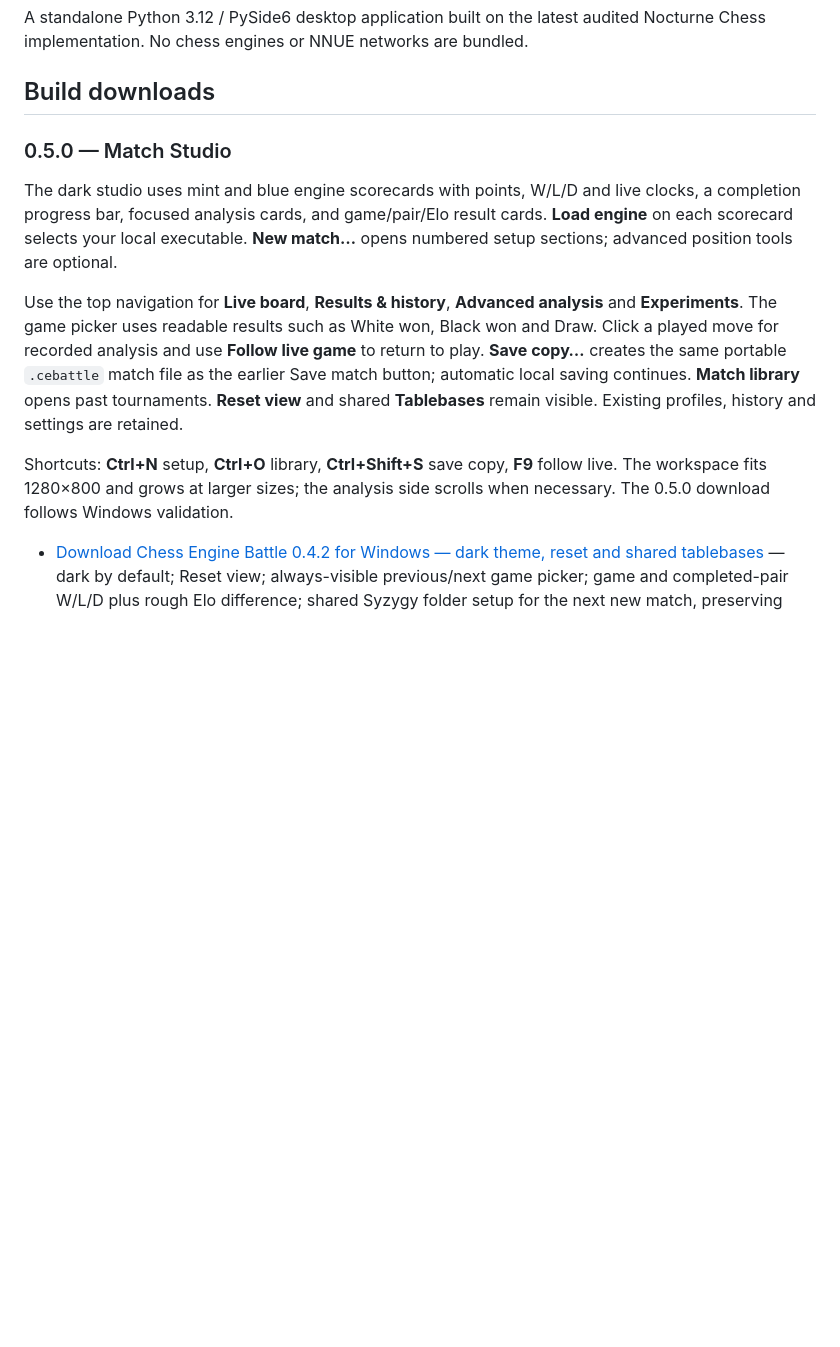
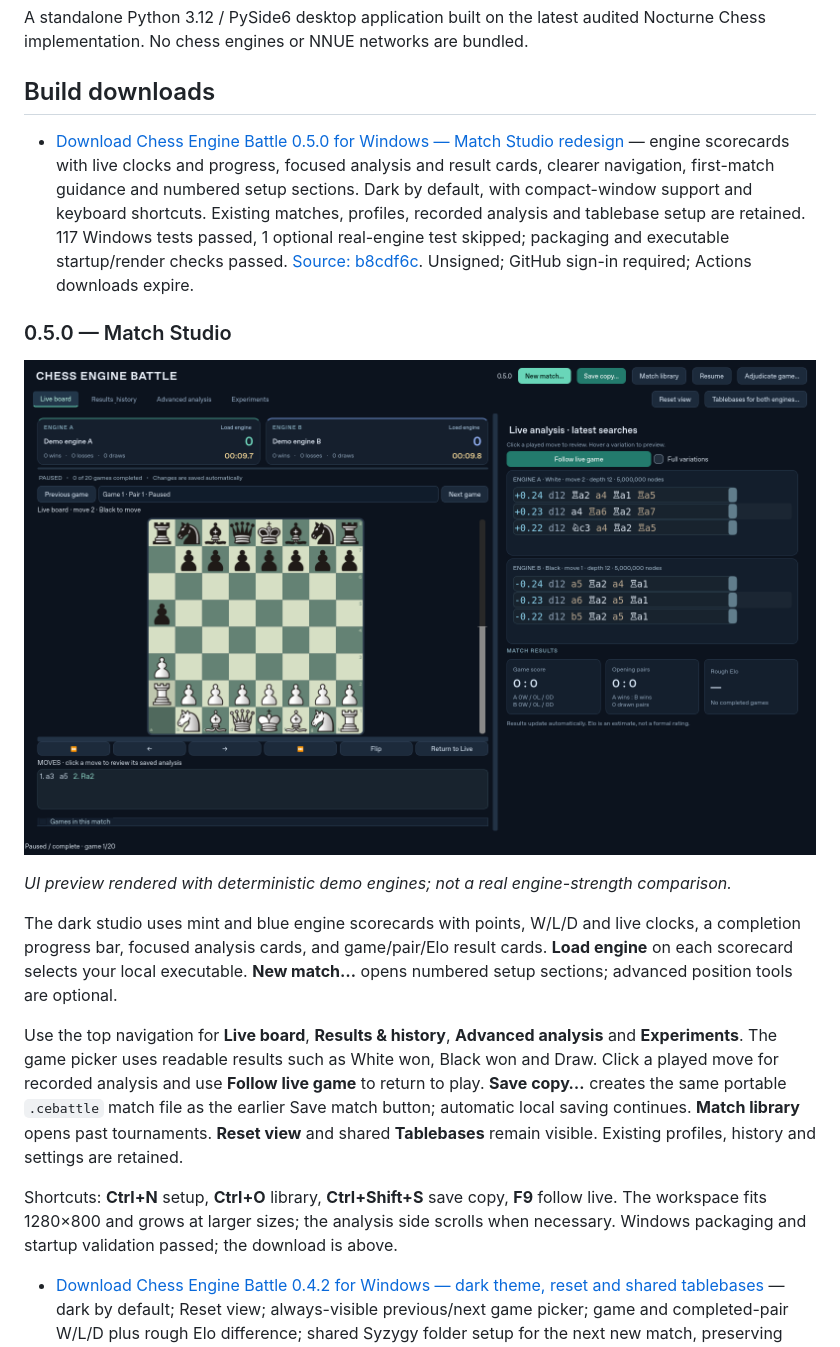
Before and after one commit to understandingothers789-pixel/ChessEngineBattle, a Markdown page: README.md, the part around the change. GitHub-like rendering; pictures changed too: docs/images/match-studio-0.5.0.png (added); blank space fills up the shorter version.

Commit message:
Publish verified Windows 0.5.0 download, design notes and studio preview [skip ci]

```diff
--- a/README.md
+++ b/README.md
@@ -5,7 +5,13 @@ Nocturne Chess implementation. No chess engines or NNUE networks are bundled.
 
 ## Build downloads
 
+- [Download Chess Engine Battle 0.5.0 for Windows — Match Studio redesign](https://github.com/understandingothers789-pixel/ChessEngineBattle/actions/runs/43149189544/artifacts/13912204199) — engine scorecards with live clocks and progress, focused analysis and result cards, clearer navigation, first-match guidance and numbered setup sections. Dark by default, with compact-window support and keyboard shortcuts. Existing matches, profiles, recorded analysis and tablebase setup are retained. 117 Windows tests passed, 1 optional real-engine test skipped; packaging and executable startup/render checks passed. [Source: b8cdf6c](https://github.com/understandingothers789-pixel/ChessEngineBattle/commit/b8cdf6c0f913471bee436e6b51751829f12fd2e9). Unsigned; GitHub sign-in required; Actions downloads expire.
+
 ### 0.5.0 — Match Studio
+
+![Match Studio dark interface](docs/images/match-studio-0.5.0.png)
+
+*UI preview rendered with deterministic demo engines; not a real engine-strength comparison.*
 
 The dark studio uses mint and blue engine scorecards with points, W/L/D and live
 clocks, a completion progress bar, focused analysis cards, and game/pair/Elo result
@@ -22,7 +28,7 @@ continues. **Match library** opens past tournaments. **Reset view** and shared
 
 Shortcuts: **Ctrl+N** setup, **Ctrl+O** library, **Ctrl+Shift+S** save copy,
 **F9** follow live. The workspace fits 1280×800 and grows at larger sizes; the
-analysis side scrolls when necessary. The 0.5.0 download follows Windows validation.
+analysis side scrolls when necessary. Windows packaging and startup validation passed; the download is above.
 
 
 - [Download Chess Engine Battle 0.4.2 for Windows — dark theme, reset and shared tablebases](https://github.com/understandingothers789-pixel/ChessEngineBattle/actions/runs/43132117205/artifacts/13905986693) — dark by default; Reset view; always-visible previous/next game picker; game and completed-pair W/L/D plus rough Elo difference; shared Syzygy folder setup for the next new match, preserving existing paths unless replaced. 116 Windows tests passed, 1 optional real-engine test skipped; packaging and startup/render checks passed. [Source: 188480e](https://github.com/understandingothers789-pixel/ChessEngineBattle/commit/188480ea88b7a7e6632015a63ef9002132c5ba49). Unsigned; GitHub sign-in required; Actions downloads expire. Tablebase configuration/protocol was tested with a fixture; actual five-piece probing requires the user's engine and tablebase files.
```
